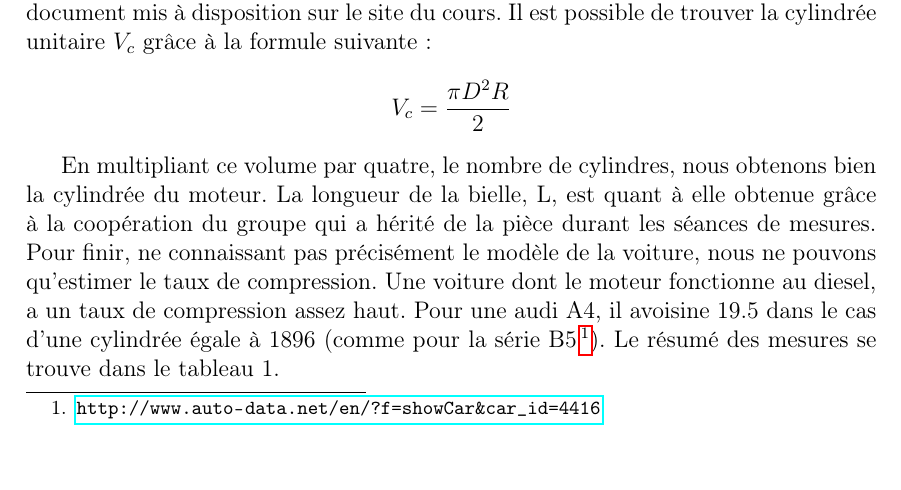
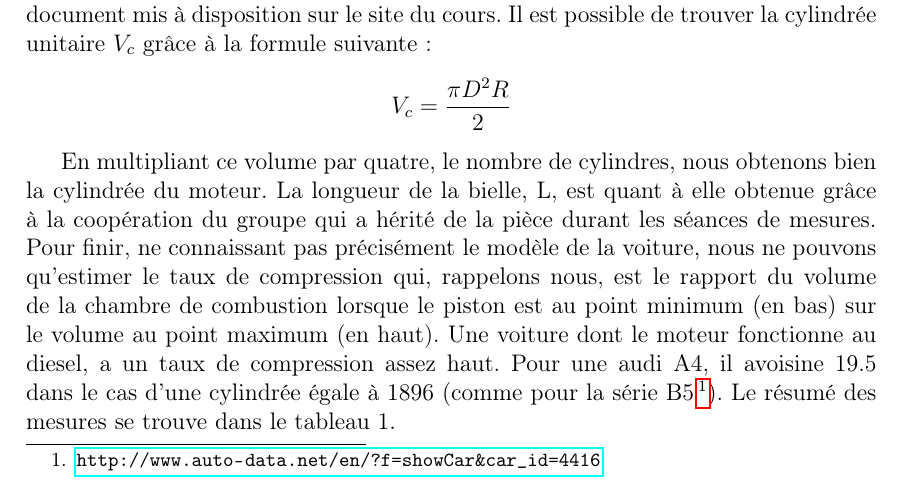
Before and after one commit to Dave-999/projet-DAM, a LaTeX document (Dimmensionnement.tex): part of page 2 of 5, cut so that both start at the same text. Compiled offline with pdfLaTeX.

Commit message:
précision de ce  qu'est le taux de compression ?

```diff
--- a/Dimmensionnement.tex
+++ b/Dimmensionnement.tex
@@ -72,7 +72,7 @@ Commençons par représenter le mécanisme qui nous intéresse: un système regr
 Pour obtenir des résultats chiffrés, nous devons fixer les différentes longueurs. Comme dit précédemment, nous traitons ici de pièces provenant d'une Audi A4. Nous connaissons l'alésage de ses cylindres, D, et la course d'un piston, égale au double de la longueur R de la manivelle. Ces distances nous ont été fournies dans un document mis à disposition sur le site du cours. Il est possible de trouver la cylindrée unitaire $V_c$ grâce à la formule suivante:
 $$V_c =\frac{\pi D^2 R}{2}$$
 
-En multipliant ce volume par quatre, le nombre de cylindres, nous obtenons bien la cylindrée du moteur. La longueur de la bielle, L, est quant à elle obtenue grâce à la coopération du groupe qui a hérité de la pièce durant les séances de mesures. Pour finir, ne connaissant pas précisément le modèle de la voiture, nous ne pouvons qu'estimer le taux de compression. Une voiture dont le moteur fonctionne au diesel, a un taux de compression assez haut. Pour une audi A4, il avoisine 19.5 dans le cas d'une cylindrée égale à 1896 (comme pour la série
+En multipliant ce volume par quatre, le nombre de cylindres, nous obtenons bien la cylindrée du moteur. La longueur de la bielle, L, est quant à elle obtenue grâce à la coopération du groupe qui a hérité de la pièce durant les séances de mesures. Pour finir, ne connaissant pas précisément le modèle de la voiture, nous ne pouvons qu'estimer le taux de compression qui, rappelons nous, est le rapport du volume de la chambre de combustion lorsque le piston est au point minimum (en bas) sur le volume au point maximum (en haut). Une voiture dont le moteur fonctionne au diesel, a un taux de compression assez haut. Pour une audi A4, il avoisine 19.5 dans le cas d'une cylindrée égale à 1896 (comme pour la série
 B5\footnote{\url{http://www.auto-data.net/en/?f=showCar&car_id=4416}}). Le résumé des mesures se trouve dans le tableau 1.
 
 \begin{figure}[h]
```
